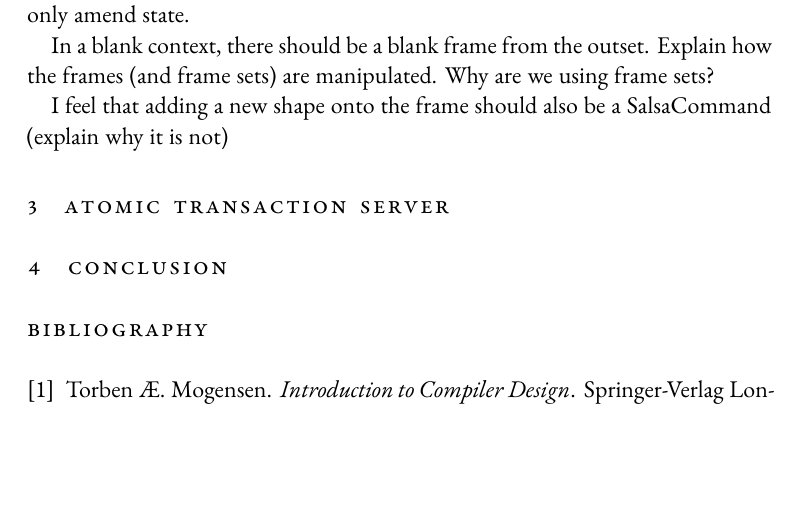
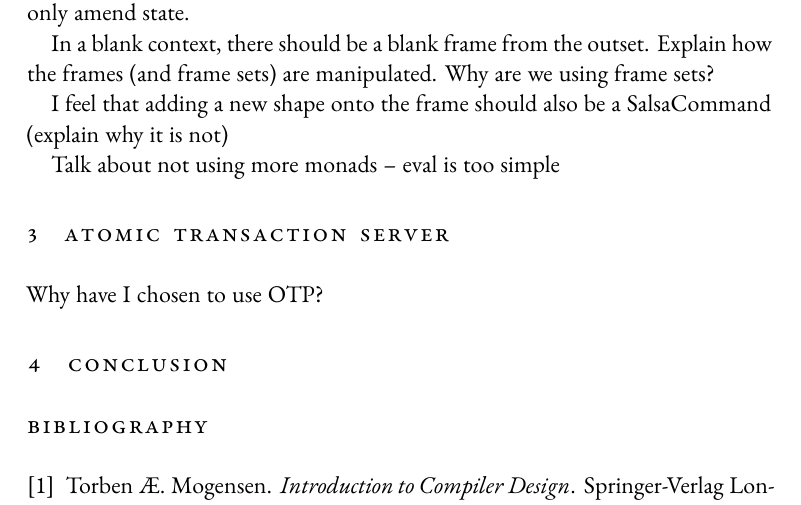
Before and after one commit to borgsmidt/adv-prog-2013, a LaTeX document (report/borgsmidt-report.tex): part of page 3 of 5, cut so that both start at the same text, the shorter picture padded with empty space. Compiled offline with XeLaTeX; a missing font is replaced by an installed copy or a similar font; an older LaTeX class or package is replaced by its successor.

```diff
--- a/report/borgsmidt-report.tex
+++ b/report/borgsmidt-report.tex
@@ -463,7 +463,11 @@
 I feel that adding a new shape onto the frame should also be a SalsaCommand
 (explain why it is not)
 
+Talk about not using more monads -- eval is too simple
+
 \section{Atomic Transaction Server}
+
+Why have I chosen to use OTP?
 
 \section{Conclusion}
 
```
Also changed, not shown: 3 other files.
